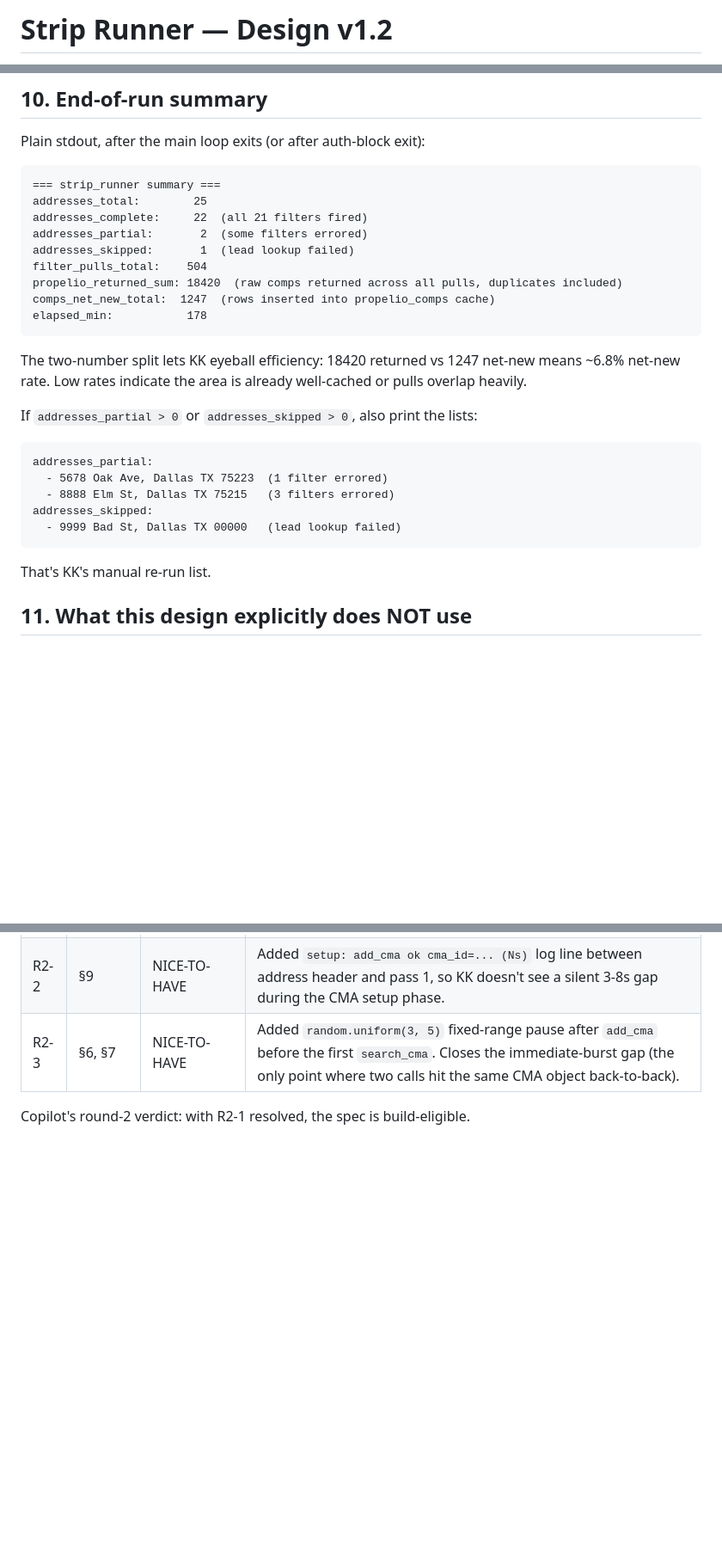
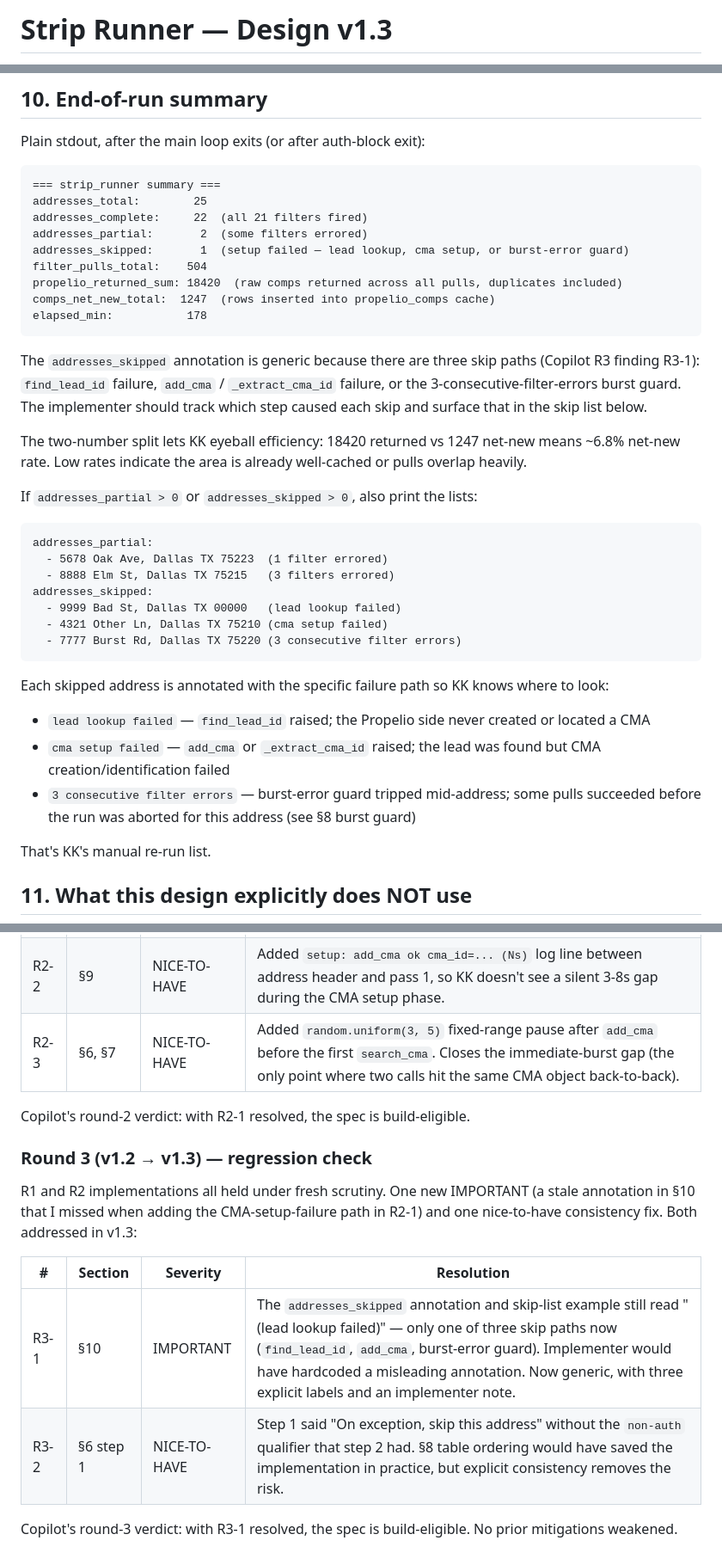
Before and after one commit to kosmickroma/lot-ledger, a Markdown page: docs/propelio/STRIP_RUNNER_SPEC.md, 3 parts joined by grey strips. Shown at 86% size. Rendered like a GitHub page; blank space fills up the shorter version.

Commit message:
docs(propelio): strip runner spec v1.3 — Copilot R3 regression check folded in
Round-3 caught one IMPORTANT (stale §10 annotation from R2-1 update) and
one nice-to-have consistency fix. No regressions in prior mitigations.

- R3-1 (§10, IMPORTANT): addresses_skipped annotation and skip-list example
  still hardcoded "(lead lookup failed)" — only 1 of 3 skip paths now.
  Now generic with three explicit labels (lead lookup, cma setup, burst guard).
- R3-2 (§6 step 1, nice-to-have): added "non-auth" qualifier for consistency
  with step 2.

Copilot R3 verdict: build-eligible. No prior mitigations weakened.

````diff
--- a/docs/propelio/STRIP_RUNNER_SPEC.md
+++ b/docs/propelio/STRIP_RUNNER_SPEC.md
@@ -1,2 +1,2 @@
-# Strip Runner — Design v1.2
+# Strip Runner — Design v1.3
 
@@ -263,12 +268,14 @@ Plain stdout, after the main loop exits (or after auth-block exit):
 addresses_total:        25
 addresses_complete:     22  (all 21 filters fired)
 addresses_partial:       2  (some filters errored)
-addresses_skipped:       1  (lead lookup failed)
+addresses_skipped:       1  (setup failed — lead lookup, cma setup, or burst-error guard)
 filter_pulls_total:    504
 propelio_returned_sum: 18420  (raw comps returned across all pulls, duplicates included)
 comps_net_new_total:  1247  (rows inserted into propelio_comps cache)
 elapsed_min:           178
 ```
+
+The `addresses_skipped` annotation is generic because there are three skip paths (Copilot R3 finding R3-1): `find_lead_id` failure, `add_cma` / `_extract_cma_id` failure, or the 3-consecutive-filter-errors burst guard. The implementer should track which step caused each skip and surface that in the skip list below.
 
 The two-number split lets KK eyeball efficiency: 18420 returned vs 1247 net-new means ~6.8% net-new rate. Low rates indicate the area is already well-cached or pulls overlap heavily.
 
@@ -280,7 +287,15 @@ addresses_partial:
   - 8888 Elm St, Dallas TX 75215   (3 filters errored)
 addresses_skipped:
   - 9999 Bad St, Dallas TX 00000   (lead lookup failed)
+  - 4321 Other Ln, Dallas TX 75210 (cma setup failed)
+  - 7777 Burst Rd, Dallas TX 75220 (3 consecutive filter errors)
 ```
+
+Each skipped address is annotated with the specific failure path so KK knows where to look:
+
+- `lead lookup failed` — `find_lead_id` raised; the Propelio side never created or located a CMA
+- `cma setup failed` — `add_cma` or `_extract_cma_id` raised; the lead was found but CMA creation/identification failed
+- `3 consecutive filter errors` — burst-error guard tripped mid-address; some pulls succeeded before the run was aborted for this address (see §8 burst guard)
 
 That's KK's manual re-run list.
 
@@ -366,3 +381,14 @@ R1 findings 1-4 all held under fresh scrutiny. One new IMPORTANT and two nice-to
 | R2-3 | §6, §7 | NICE-TO-HAVE | Added `random.uniform(3, 5)` fixed-range pause after `add_cma` before the first `search_cma`. Closes the immediate-burst gap (the only point where two calls hit the same CMA object back-to-back). |
 
 Copilot's round-2 verdict: with R2-1 resolved, the spec is build-eligible.
+
+### Round 3 (v1.2 → v1.3) — regression check
+
+R1 and R2 implementations all held under fresh scrutiny. One new IMPORTANT (a stale annotation in §10 that I missed when adding the CMA-setup-failure path in R2-1) and one nice-to-have consistency fix. Both addressed in v1.3:
+
+| # | Section | Severity | Resolution |
+|---|---|---|---|
+| R3-1 | §10 | IMPORTANT | The `addresses_skipped` annotation and skip-list example still read "(lead lookup failed)" — only one of three skip paths now (`find_lead_id`, `add_cma`, burst-error guard). Implementer would have hardcoded a misleading annotation. Now generic, with three explicit labels and an implementer note. |
+| R3-2 | §6 step 1 | NICE-TO-HAVE | Step 1 said "On exception, skip this address" without the `non-auth` qualifier that step 2 had. §8 table ordering would have saved the implementation in practice, but explicit consistency removes the risk. |
+
+Copilot's round-3 verdict: with R3-1 resolved, the spec is build-eligible. No prior mitigations weakened.
````
Also changed, not shown: other parts of docs/propelio/STRIP_RUNNER_SPEC.md (+7 -2 lines).
